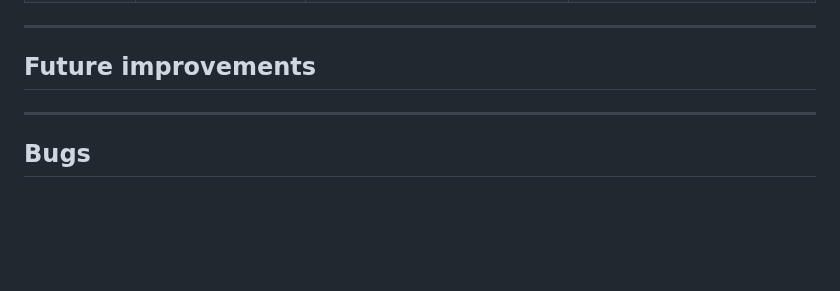
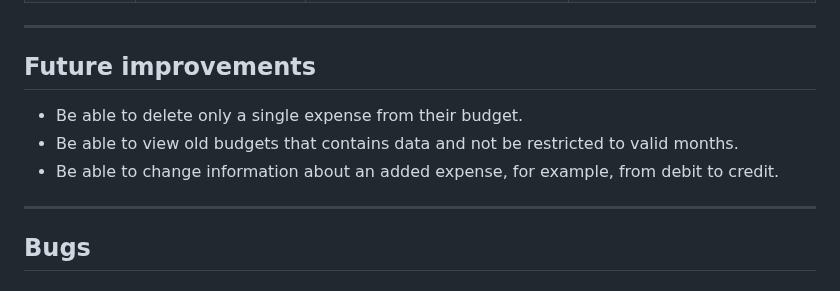
Before and after one commit to gStarhigh/pro3, a Markdown page: README.md, the part around the change. Drawn GitHub-style; blank space fills up the shorter version.

Commit message:
added some future improvements to the readme

```diff
--- a/README.md
+++ b/README.md
@@ -417,6 +417,9 @@ Returning user:
 
 ---
 ## Future improvements
+- Be able to delete only a single expense from their budget.
+- Be able to view old budgets that contains data and not be restricted to valid months.
+- Be able to change information about an added expense, for example, from debit to credit.
 
 ---
 ## Bugs
```
